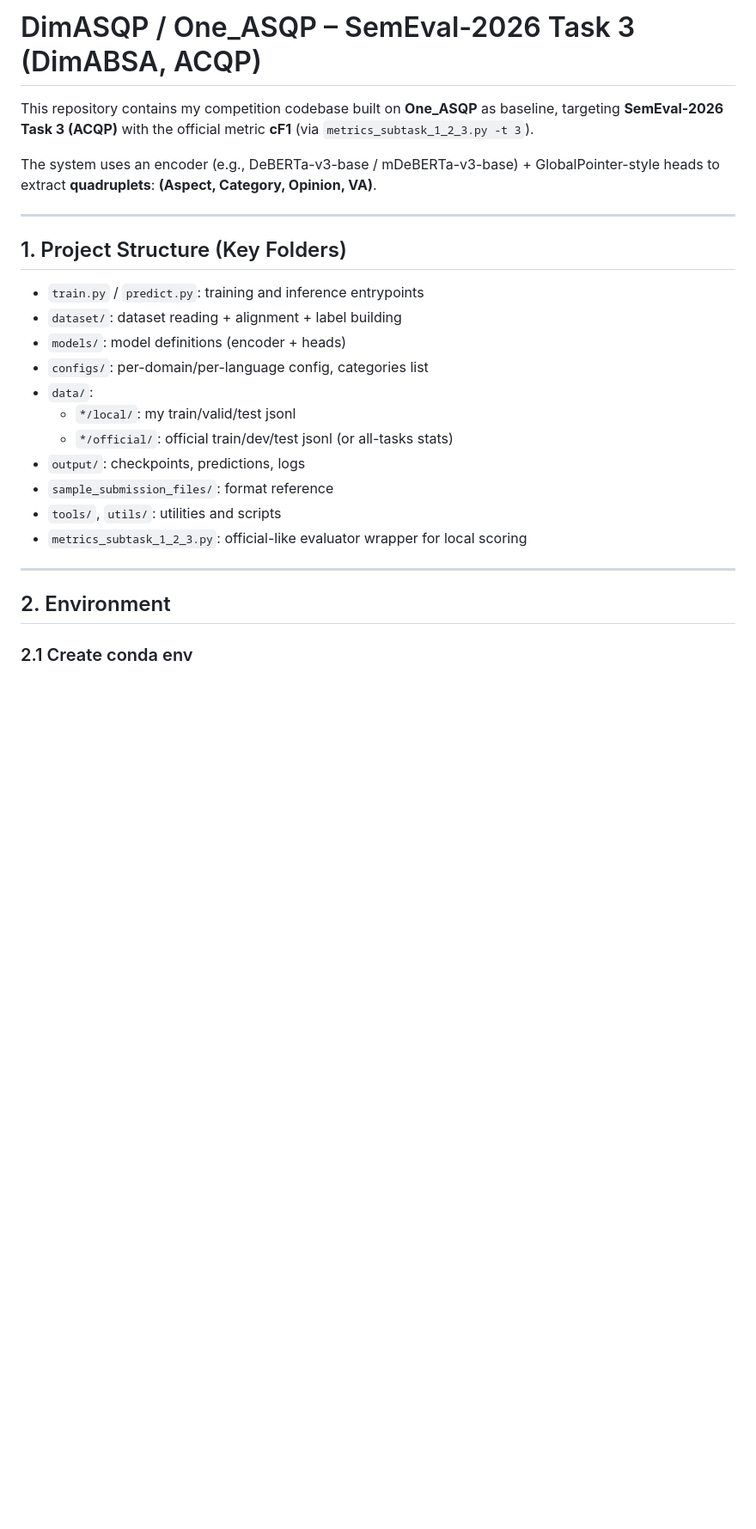
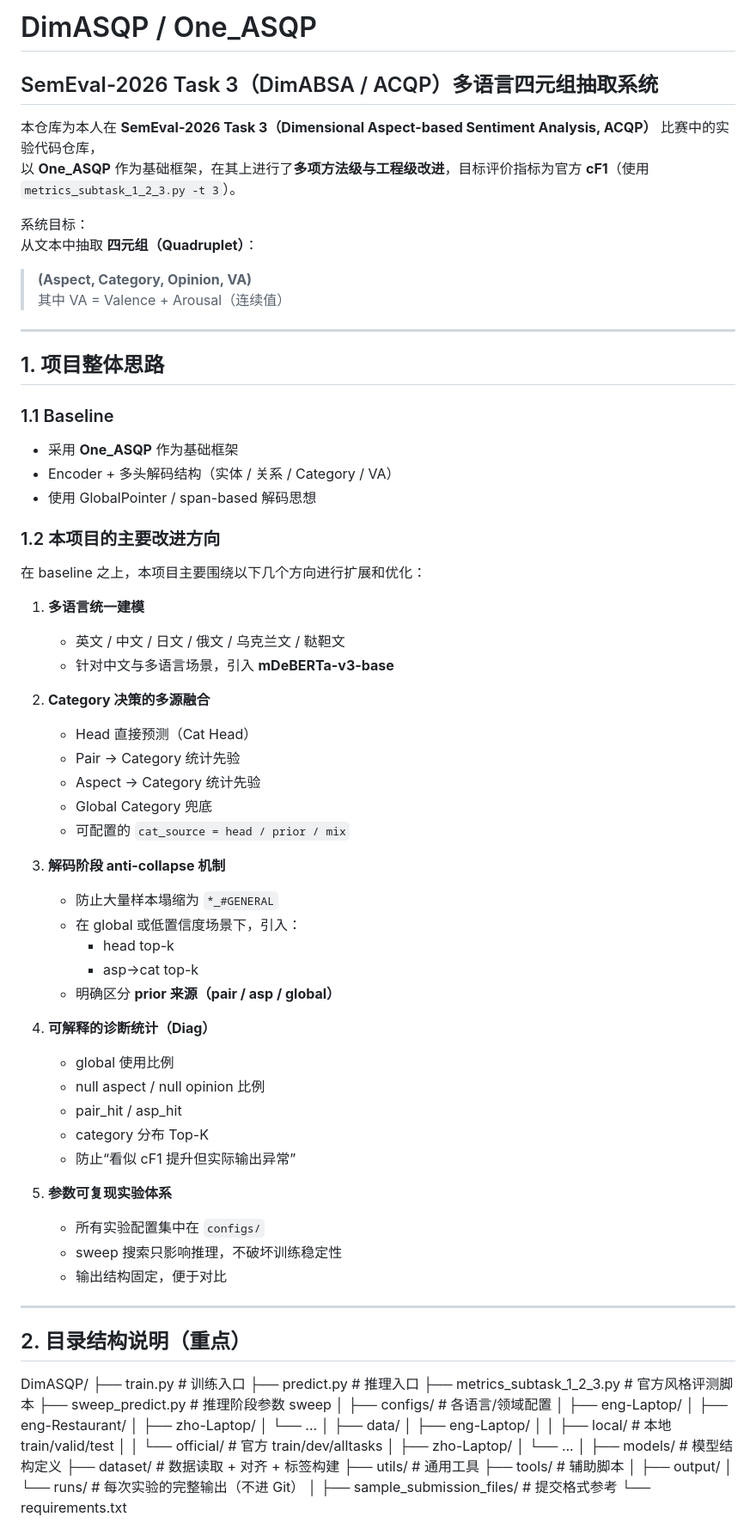
Before and after one commit to Potato0705/DimASQP, a Markdown page: README.md, the part around the change printed below. Shown: that part at 86% size. Rendered like a GitHub page; blank space fills up the shorter version.

```diff
--- a/README.md
+++ b/README.md
@@ -1,28 +1,88 @@
-# DimASQP / One_ASQP – SemEval-2026 Task 3 (DimABSA, ACQP)
+# DimASQP / One_ASQP
+## SemEval-2026 Task 3（DimABSA / ACQP）多语言四元组抽取系统
 
-This repository contains my competition codebase built on **One_ASQP** as baseline, targeting **SemEval-2026 Task 3 (ACQP)** with the official metric **cF1** (via `metrics_subtask_1_2_3.py -t 3`).
+本仓库为本人在 **SemEval-2026 Task 3（Dimensional Aspect-based Sentiment Analysis, ACQP）** 比赛中的实验代码仓库，
+以 **One_ASQP** 作为基础框架，在其上进行了**多项方法级与工程级改进**，目标评价指标为官方 **cF1**（使用 `metrics_subtask_1_2_3.py -t 3`）。
 
-The system uses an encoder (e.g., DeBERTa-v3-base / mDeBERTa-v3-base) + GlobalPointer-style heads to extract **quadruplets**:
-**(Aspect, Category, Opinion, VA)**.
+系统目标：
+从文本中抽取 **四元组（Quadruplet）**：
+
+> **(Aspect, Category, Opinion, VA)**
+> 其中 VA = Valence + Arousal（连续值）
 
 ---
 
-## 1. Project Structure (Key Folders)
+## 1. 项目整体思路
 
-- `train.py` / `predict.py`: training and inference entrypoints
-- `dataset/`: dataset reading + alignment + label building
-- `models/`: model definitions (encoder + heads)
-- `configs/`: per-domain/per-language config, categories list
-- `data/`:
-  - `*/local/`: my train/valid/test jsonl
-  - `*/official/`: official train/dev/test jsonl (or all-tasks stats)
-- `output/`: checkpoints, predictions, logs
-- `sample_submission_files/`: format reference
-- `tools/`, `utils/`: utilities and scripts
-- `metrics_subtask_1_2_3.py`: official-like evaluator wrapper for local scoring
+### 1.1 Baseline
+- 采用 **One_ASQP** 作为基础框架
+- Encoder + 多头解码结构（实体 / 关系 / Category / VA）
+- 使用 GlobalPointer / span-based 解码思想
+
+### 1.2 本项目的主要改进方向
+在 baseline 之上，本项目主要围绕以下几个方向进行扩展和优化：
+
+1. **多语言统一建模**
+   - 英文 / 中文 / 日文 / 俄文 / 乌克兰文 / 鞑靼文
+   - 针对中文与多语言场景，引入 **mDeBERTa-v3-base**
+
+2. **Category 决策的多源融合**
+   - Head 直接预测（Cat Head）
+   - Pair → Category 统计先验
+   - Aspect → Category 统计先验
+   - Global Category 兜底
+   - 可配置的 `cat_source = head / prior / mix`
+
+3. **解码阶段 anti-collapse 机制**
+   - 防止大量样本塌缩为 `*_#GENERAL`
+   - 在 global 或低置信度场景下，引入：
+     - head top-k
+     - asp→cat top-k
+   - 明确区分 **prior 来源（pair / asp / global）**
+
+4. **可解释的诊断统计（Diag）**
+   - global 使用比例
+   - null aspect / null opinion 比例
+   - pair_hit / asp_hit
+   - category 分布 Top-K
+   - 防止“看似 cF1 提升但实际输出异常”
+
+5. **参数可复现实验体系**
+   - 所有实验配置集中在 `configs/`
+   - sweep 搜索只影响推理，不破坏训练稳定性
+   - 输出结构固定，便于对比
 
 ---
 
-## 2. Environment
+## 2. 目录结构说明（重点）
 
-### 2.1 Create conda env
+DimASQP/
+├── train.py # 训练入口
+├── predict.py # 推理入口
+├── metrics_subtask_1_2_3.py # 官方风格评测脚本
+├── sweep_predict.py # 推理阶段参数 sweep
+│
+├── configs/ # 各语言/领域配置
+│ ├── eng-Laptop/
+│ ├── eng-Restaurant/
+│ ├── zho-Laptop/
+│ └── ...
+│
+├── data/
+│ ├── eng-Laptop/
+│ │ ├── local/ # 本地 train/valid/test
+│ │ └── official/ # 官方 train/dev/alltasks
+│ ├── zho-Laptop/
+│ └── ...
+│
+├── models/ # 模型结构定义
+├── dataset/ # 数据读取 + 对齐 + 标签构建
+├── utils/ # 通用工具
+├── tools/ # 辅助脚本
+│
+├── output/
+│ └── runs/ # 每次实验的完整输出（不进 Git）
+│
+├── sample_submission_files/ # 提交格式参考
+└── requirements.txt
+
```
Also changed, not shown: other parts of README.md (+110 -28 lines).
